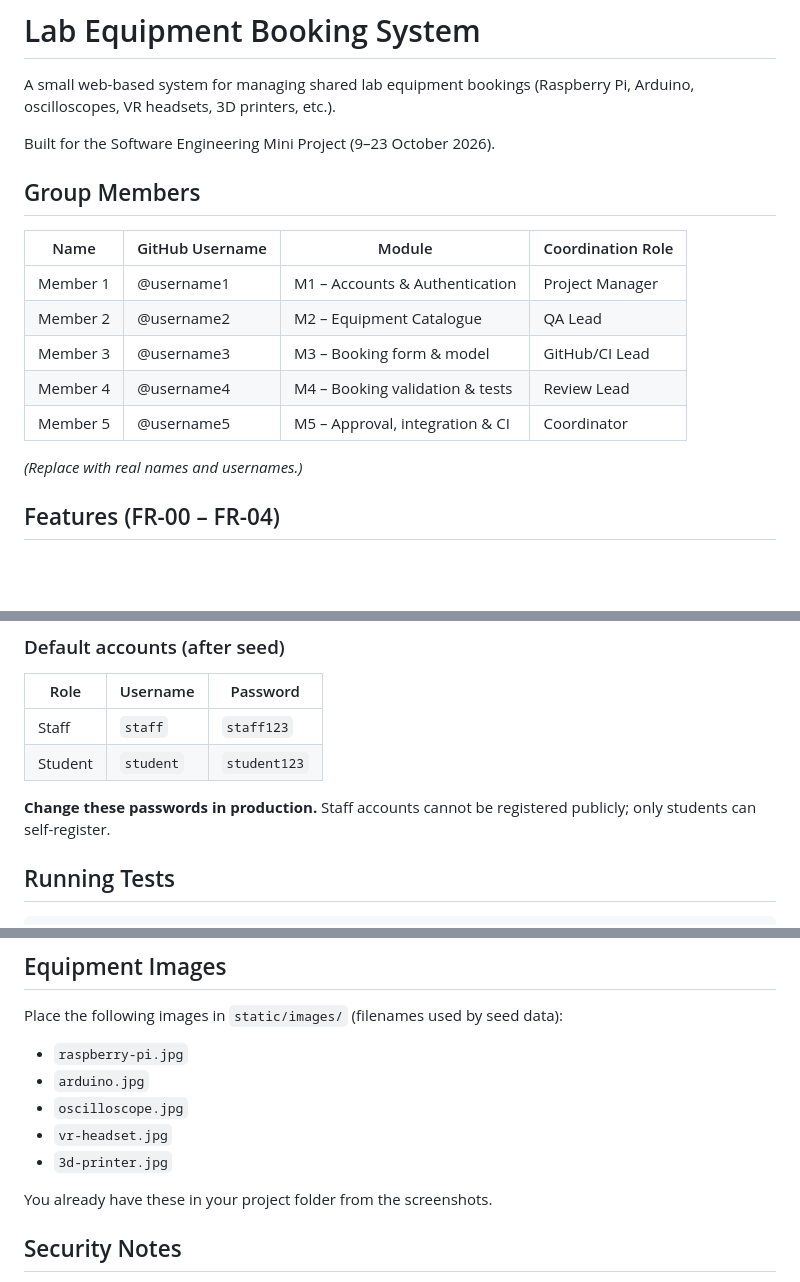
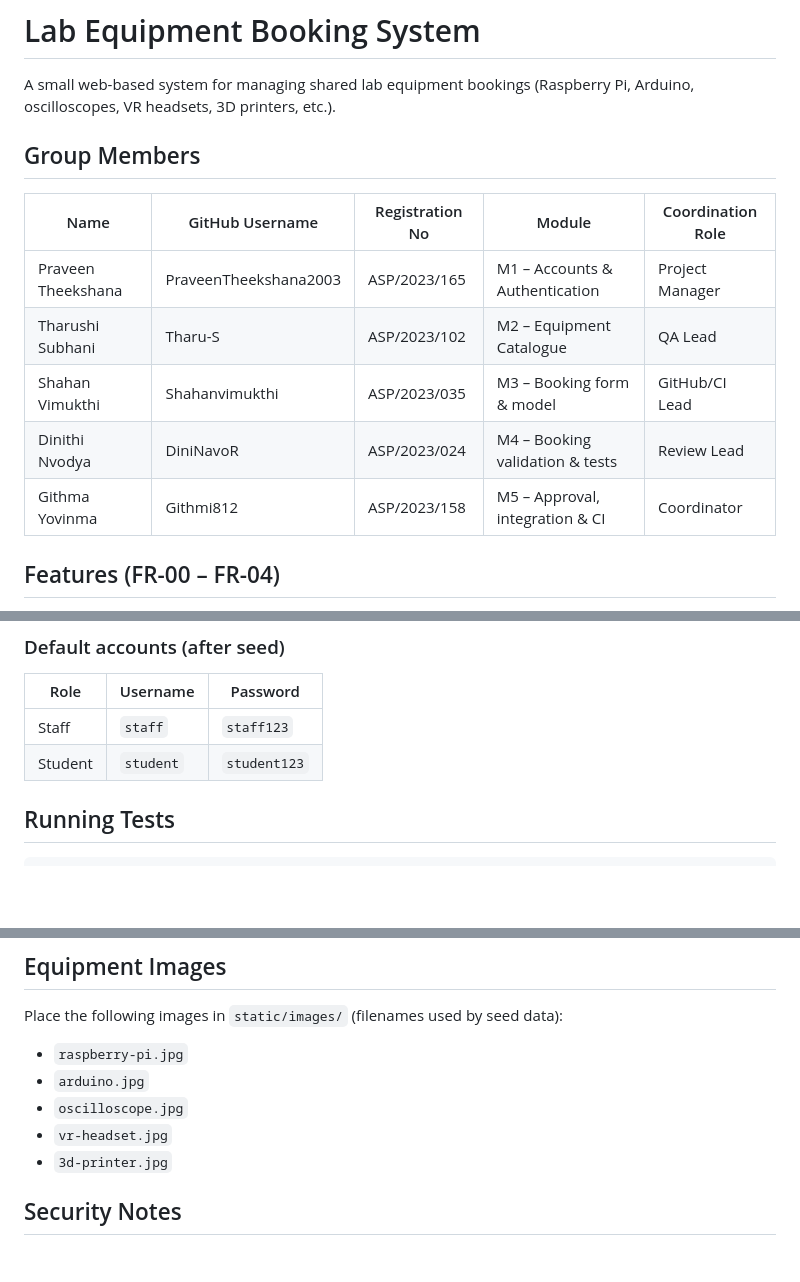
Before and after one commit to PraveenTheekshana2003/Lab-Equipment-Booking-System, a Markdown page: README.md, 3 parts joined by grey strips. Drawn GitHub-style; blank space fills up the shorter version.

Commit message:
Update te readme file with new updates

```diff
--- a/README.md
+++ b/README.md
@@ -2,19 +2,17 @@
 
 A small web-based system for managing shared lab equipment bookings (Raspberry Pi, Arduino, oscilloscopes, VR headsets, 3D printers, etc.).
 
-Built for the Software Engineering Mini Project (9–23 October 2026).
 
 ## Group Members
 
-| Name | GitHub Username | Module | Coordination Role |
-|------|-----------------|--------|-------------------|
-| Member 1 | @username1 | M1 – Accounts & Authentication | Project Manager |
-| Member 2 | @username2 | M2 – Equipment Catalogue | QA Lead |
-| Member 3 | @username3 | M3 – Booking form & model | GitHub/CI Lead |
-| Member 4 | @username4 | M4 – Booking validation & tests | Review Lead |
-| Member 5 | @username5 | M5 – Approval, integration & CI | Coordinator |
+| Name | GitHub Username | Registration No | Module | Coordination Role |
+|------|-----------------|-----------------|--------|-------------------|
+| Praveen Theekshana | PraveenTheekshana2003 |  ASP/2023/165 | M1 – Accounts & Authentication | Project Manager |
+| Tharushi Subhani | Tharu-S | ASP/2023/102 | M2 – Equipment Catalogue | QA Lead |
+| Shahan Vimukthi | Shahanvimukthi | ASP/2023/035 | M3 – Booking form & model | GitHub/CI Lead |
+| Dinithi Nvodya | DiniNavoR | ASP/2023/024 | M4 – Booking validation & tests | Review Lead |
+| Githma Yovinma | Githmi812 | ASP/2023/158 | M5 – Approval, integration & CI | Coordinator |
 
-*(Replace with real names and usernames.)*
 
 ## Features (FR-00 – FR-04)
 
@@ -74,7 +72,6 @@ Open http://127.0.0.1:5000
 | Staff | `staff` | `staff123` |
 | Student | `student` | `student123` |
 
-**Change these passwords in production.** Staff accounts cannot be registered publicly; only students can self-register.
 
 ## Running Tests
 
@@ -127,7 +124,6 @@ Place the following images in `static/images/` (filenames used by seed data):
 - `vr-headset.jpg`
 - `3d-printer.jpg`
 
-You already have these in your project folder from the screenshots.
 
 ## Security Notes
 
```
